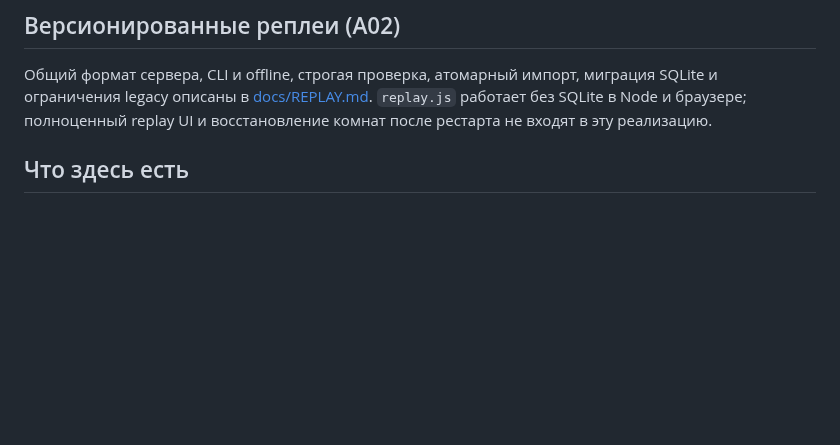
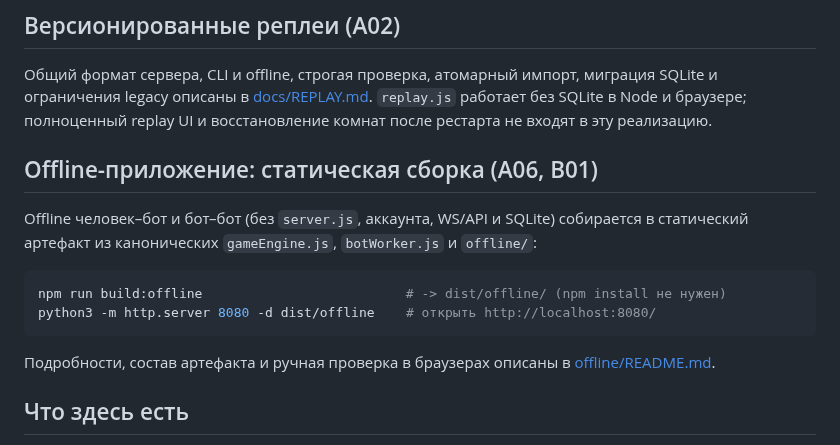
Before and after one commit to mlaa4ml/tochki-multiplayer, a Markdown page: README.md, the part around the change. Drawn GitHub-style; blank space fills up the shorter version.

Commit message:
README.md: patch

````diff
--- a/README.md
+++ b/README.md
@@ -21,6 +21,20 @@
 миграция SQLite и ограничения legacy описаны в [docs/REPLAY.md](docs/REPLAY.md).
 `replay.js` работает без SQLite в Node и браузере; полноценный replay UI
 и восстановление комнат после рестарта не входят в эту реализацию.
+
+## Offline-приложение: статическая сборка (A06, B01)
+
+Offline человек–бот и бот–бот (без `server.js`, аккаунта, WS/API и SQLite)
+собирается в статический артефакт из канонических `gameEngine.js`,
+`botWorker.js` и `offline/`:
+
+```sh
+npm run build:offline                          # -> dist/offline/ (npm install не нужен)
+python3 -m http.server 8080 -d dist/offline    # открыть http://localhost:8080/
+```
+
+Подробности, состав артефакта и ручная проверка в браузерах описаны в
+[offline/README.md](offline/README.md).
 
 ## Что здесь есть
 
````
